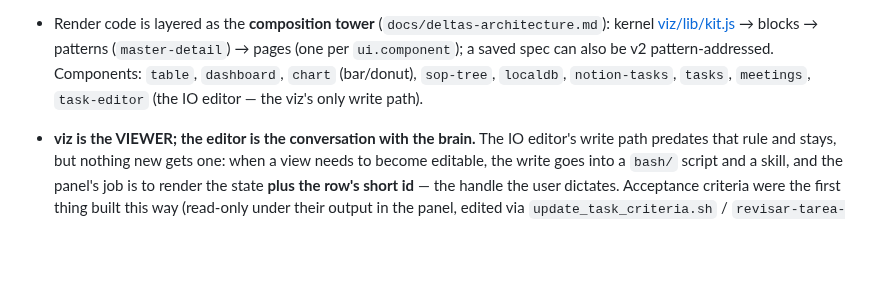
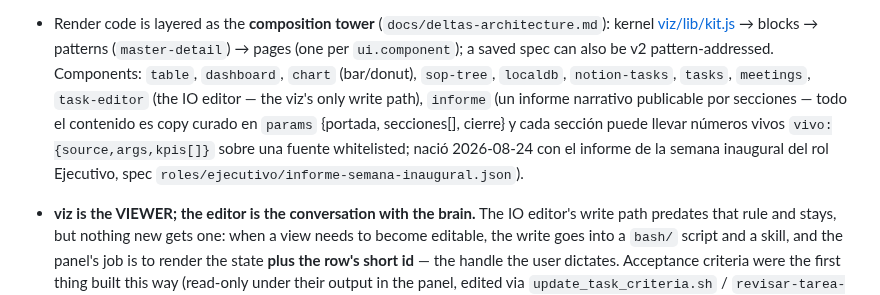
Before and after one commit to qbloq/ikigai-brain, a Markdown page: CLAUDE.md, the part around the change. Rendered like a GitHub page; blank space fills up the shorter version.

Commit message:
docs(CLAUDE): componente informe del viz en el catálogo de componentes
Co-Authored-By: Claude Fable 5 <noreply@anthropic.com>

```diff
--- a/CLAUDE.md
+++ b/CLAUDE.md
@@ -921,7 +921,11 @@ npm run viz:restart         # REQUIRED after editing viz/ (Node caches modules)
   pages (one per `ui.component`); a saved spec can also be v2 pattern-addressed.
   Components: `table`, `dashboard`, `chart` (bar/donut), `sop-tree`, `localdb`,
   `notion-tasks`, `tasks`, `meetings`, `task-editor` (the IO editor — the viz's
-  only write path).
+  only write path), `informe` (un informe narrativo publicable por secciones —
+  todo el contenido es copy curado en `params` {portada, secciones[], cierre} y
+  cada sección puede llevar números vivos `vivo:{source,args,kpis[]}` sobre una
+  fuente whitelisted; nació 2026-08-24 con el informe de la semana inaugural del
+  rol Ejecutivo, spec `roles/ejecutivo/informe-semana-inaugural.json`).
 - **viz is the VIEWER; the editor is the conversation with the brain.** The IO
   editor's write path predates that rule and stays, but nothing new gets one:
   when a view needs to become editable, the write goes into a `bash/` script and
```
